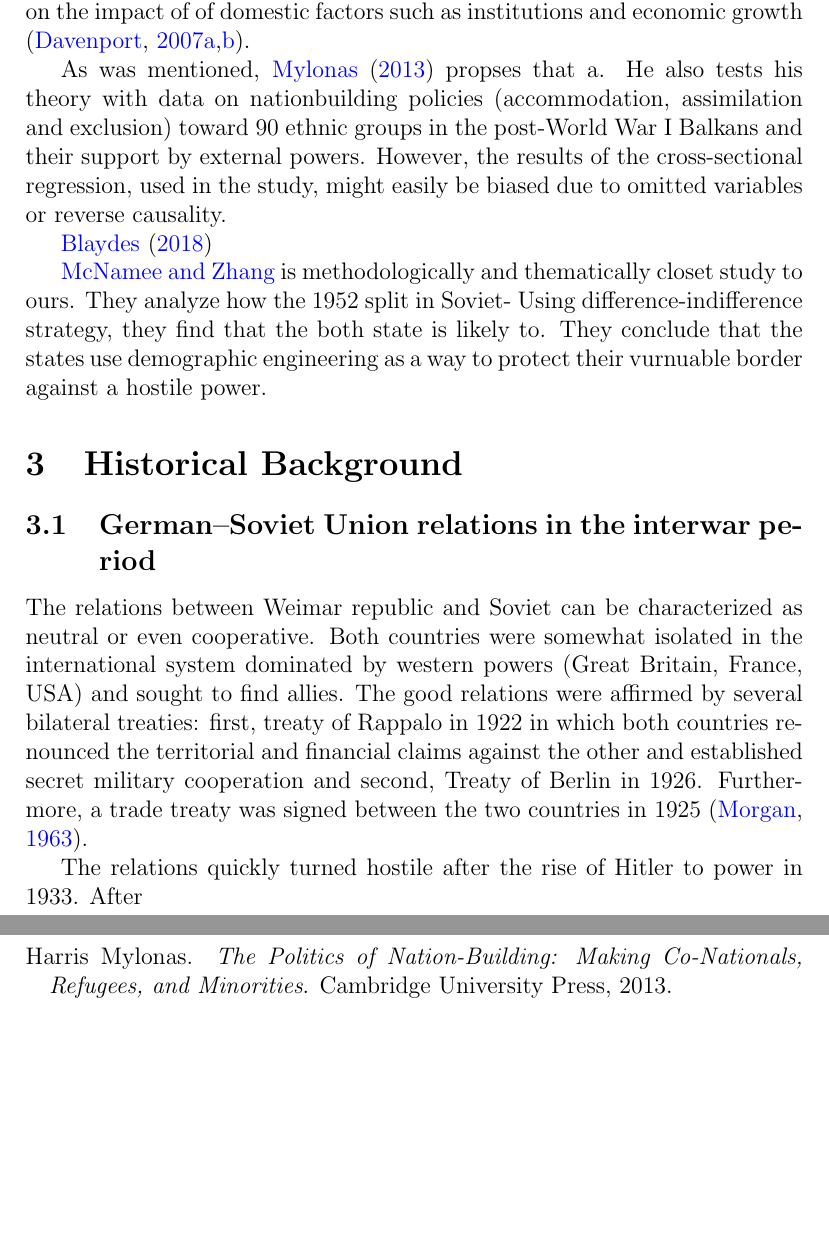
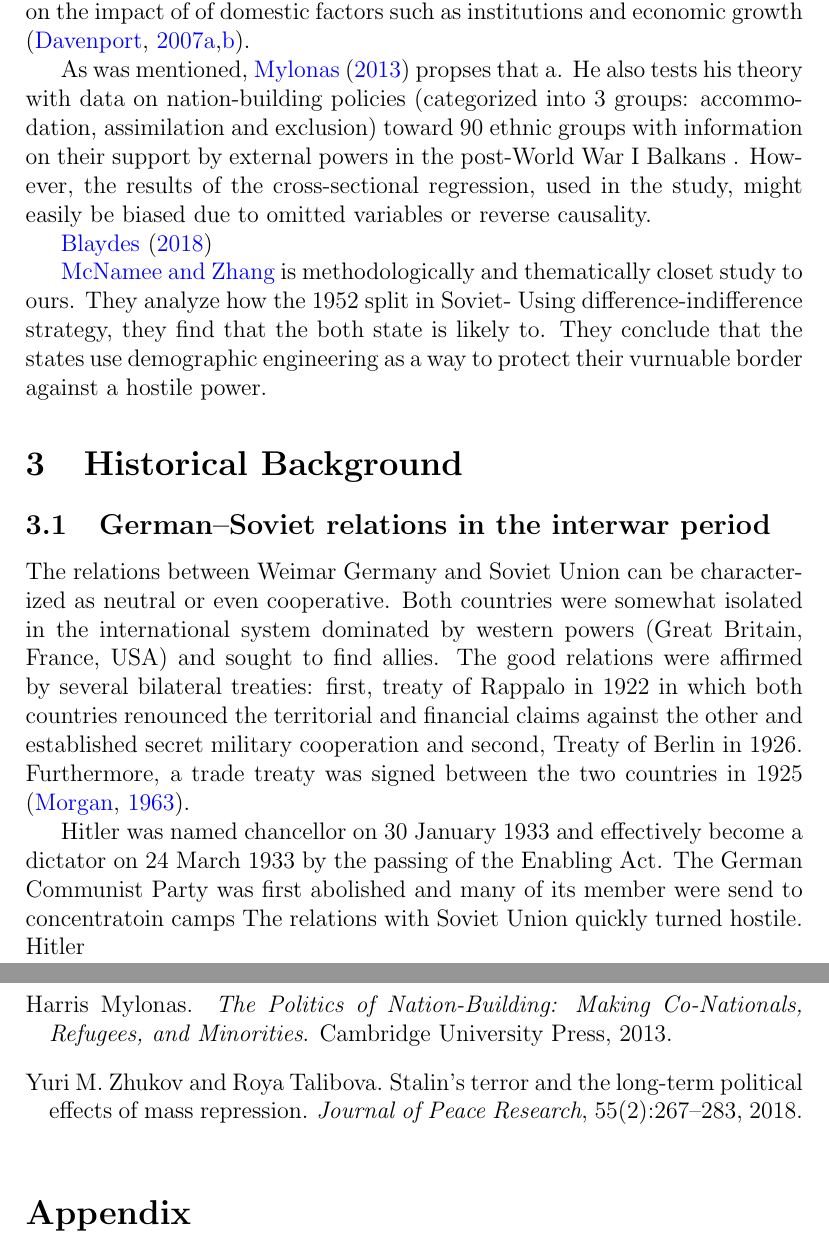
Before and after one commit to martin-kosiik/Geopolitics-of-Repressions-updated, a LaTeX document (main.tex): two parts of pages 2 and 4 of 4, joined at a grey line, cut so that both start at the same text, the shorter picture padded with empty space. Compiled offline with pdfLaTeX.

Commit message:
minor changes

```diff
--- a/main.tex
+++ b/main.tex
@@ -47,7 +47,7 @@ In 1933, Hitlers rise to power changed Germany from a neutral actor to ideologic
 \section{Literature review}
 The existing literature on the use of repression by a state have mostly focused on the impact of  of domestic factors such as institutions and economic growth \citep{davenport_state_2007, davenport_state_2007-1}.
 
-As was mentioned, \citet{mylonas_politics_2013} propses that a. He also tests his theory with data on nationbuilding policies (accommodation, assimilation and exclusion) toward  90 ethnic groups in the post-World War I Balkans and their support by external powers. However, the results of the cross-sectional regression, used in the study, might easily be biased due to omitted variables or reverse causality.
+As was mentioned, \citet{mylonas_politics_2013} propses that a. He also tests his theory with data on nation-building policies (categorized into 3 groups: accommodation, assimilation and exclusion)  toward  90 ethnic groups with information on their support by external powers in the post-World War I Balkans . However, the results of the cross-sectional regression, used in the study, might easily be biased due to omitted variables or reverse causality.
 
  \citet{blaydes_state_2018}
 
@@ -55,10 +55,11 @@ As was mentioned, \citet{mylonas_politics_2013} propses that a. He also tests hi
 Using difference-indifference strategy, they find that the both state is likely to. They conclude that the states use demographic engineering as a way to protect their vurnuable border against a hostile power.
 
 \section{Historical Background}
-\subsection{German–Soviet Union relations in the interwar period}
-The relations between Weimar republic and Soviet can be characterized as neutral or even cooperative. Both countries were somewhat isolated in the international system dominated by western powers (Great Britain, France, USA) and sought to find allies. The good relations were affirmed by several bilateral treaties: first, treaty of Rappalo in 1922 in which both countries renounced the territorial and financial claims against the other and established secret military cooperation and second, Treaty of Berlin in 1926. Furthermore, a trade treaty was signed between the two countries in 1925 \citep{morgan_political_1963}.
+\subsection{German–Soviet relations in the interwar period}
+The relations between Weimar Germany and Soviet Union can be characterized as neutral or even cooperative. Both countries were somewhat isolated in the international system dominated by western powers (Great Britain, France, USA) and sought to find allies. The good relations were affirmed by several bilateral treaties: first, treaty of Rappalo in 1922 in which both countries renounced the territorial and financial claims against the other and established secret military cooperation and second, Treaty of Berlin in 1926. Furthermore, a trade treaty was signed between the two countries in 1925 \citep{morgan_political_1963}.
 
-The relations quickly turned hostile after the rise of Hitler to power in 1933. After
+Hitler was named chancellor on 30 January 1933 and effectively become a dictator on 24 March 1933 by the passing of the Enabling Act. The German Communist Party was first abolished and many of its member were send to concentratoin camps
+The relations with Soviet Union quickly turned hostile. Hitler
 
 \subsection{German minority in the Soviet Union}
 The origins of Germans in Russia go back to 18th, when Catherine II. encouraged their immigration to settle largely uninhabited russian frontiers. The lived mostly
```
Also changed, not shown: code/repression_code_files/figure-markdown_github/pressure-1.png (deleted), main.tex (7 more changed lines).
